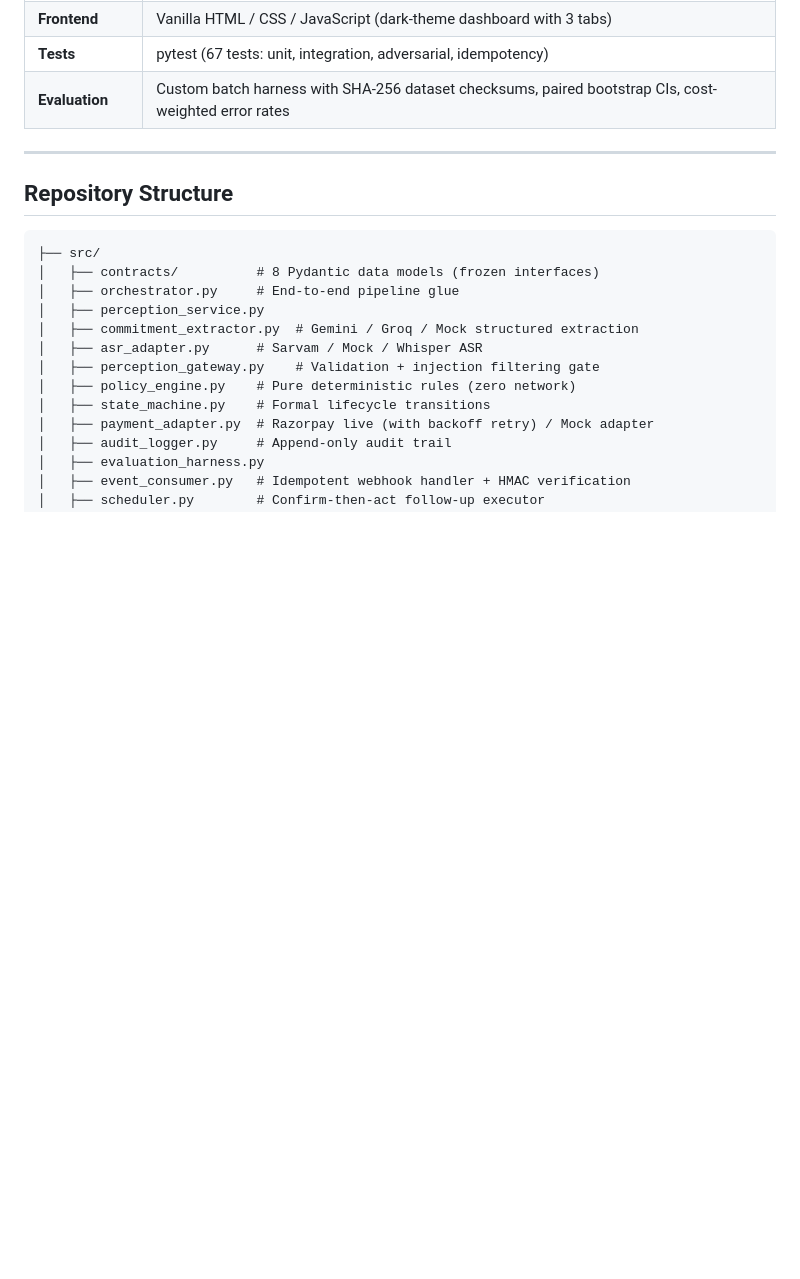
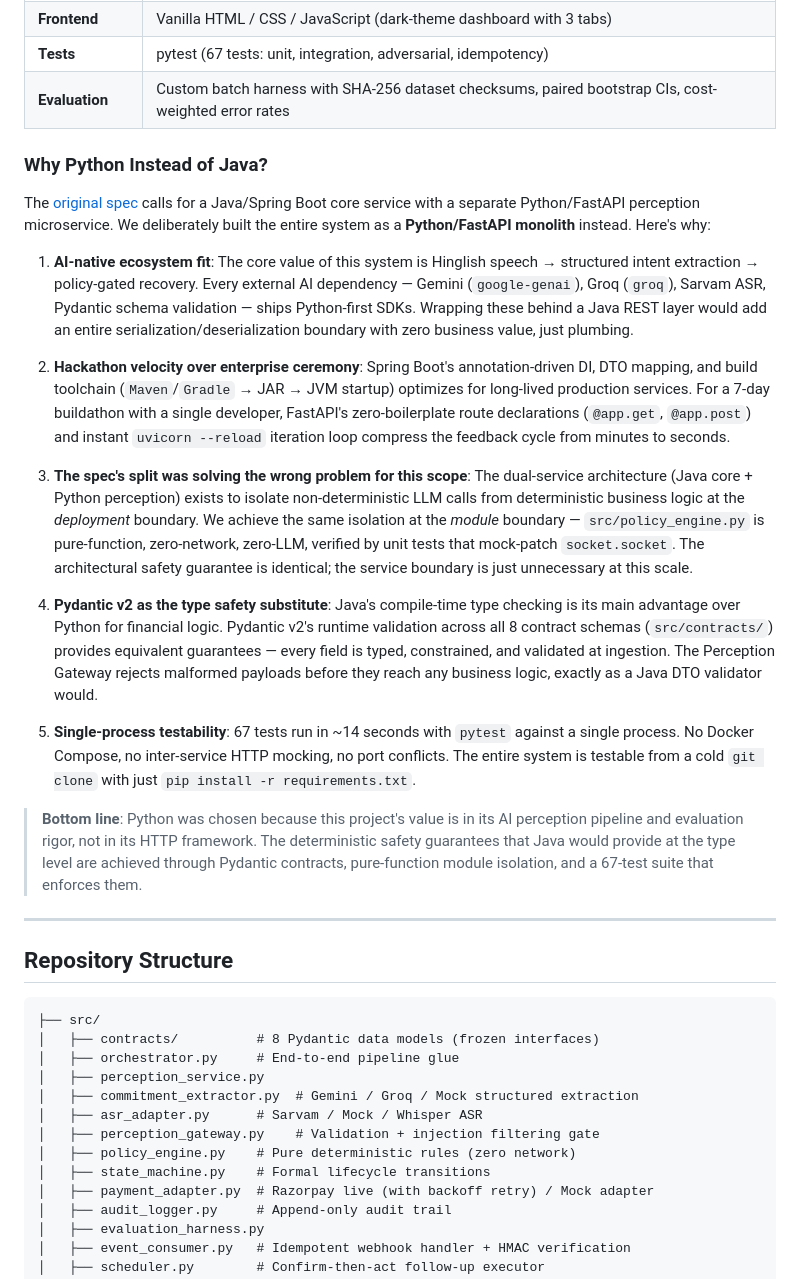
Before and after one commit to SSuriyaa26/Revenue_Recovery_Agent, a Markdown page: README.md, the part around the change. Drawn GitHub-style; blank space fills up the shorter version.

Commit message:
docs(readme): add 'Why Python Instead of Java?' section explaining spec deviation

```diff
--- a/README.md
+++ b/README.md
@@ -190,6 +190,22 @@ Date parsing (e.g., "Wednesday tak" → next Wednesday) has been tested against
 | **Tests** | pytest (67 tests: unit, integration, adversarial, idempotency) |
 | **Evaluation** | Custom batch harness with SHA-256 dataset checksums, paired bootstrap CIs, cost-weighted error rates |
 
+### Why Python Instead of Java?
+
+The [original spec](revenue-recovery-spec.md) calls for a Java/Spring Boot core service with a separate Python/FastAPI perception microservice. We deliberately built the entire system as a **Python/FastAPI monolith** instead. Here's why:
+
+1. **AI-native ecosystem fit**: The core value of this system is Hinglish speech → structured intent extraction → policy-gated recovery. Every external AI dependency — Gemini (`google-genai`), Groq (`groq`), Sarvam ASR, Pydantic schema validation — ships Python-first SDKs. Wrapping these behind a Java REST layer would add an entire serialization/deserialization boundary with zero business value, just plumbing.
+
+2. **Hackathon velocity over enterprise ceremony**: Spring Boot's annotation-driven DI, DTO mapping, and build toolchain (`Maven`/`Gradle` → JAR → JVM startup) optimizes for long-lived production services. For a 7-day buildathon with a single developer, FastAPI's zero-boilerplate route declarations (`@app.get`, `@app.post`) and instant `uvicorn --reload` iteration loop compress the feedback cycle from minutes to seconds.
+
+3. **The spec's split was solving the wrong problem for this scope**: The dual-service architecture (Java core + Python perception) exists to isolate non-deterministic LLM calls from deterministic business logic at the *deployment* boundary. We achieve the same isolation at the *module* boundary — `src/policy_engine.py` is pure-function, zero-network, zero-LLM, verified by unit tests that mock-patch `socket.socket`. The architectural safety guarantee is identical; the service boundary is just unnecessary at this scale.
+
+4. **Pydantic v2 as the type safety substitute**: Java's compile-time type checking is its main advantage over Python for financial logic. Pydantic v2's runtime validation across all 8 contract schemas (`src/contracts/`) provides equivalent guarantees — every field is typed, constrained, and validated at ingestion. The Perception Gateway rejects malformed payloads before they reach any business logic, exactly as a Java DTO validator would.
+
+5. **Single-process testability**: 67 tests run in ~14 seconds with `pytest` against a single process. No Docker Compose, no inter-service HTTP mocking, no port conflicts. The entire system is testable from a cold `git clone` with just `pip install -r requirements.txt`.
+
+> **Bottom line**: Python was chosen because this project's value is in its AI perception pipeline and evaluation rigor, not in its HTTP framework. The deterministic safety guarantees that Java would provide at the type level are achieved through Pydantic contracts, pure-function module isolation, and a 67-test suite that enforces them.
+
 ---
 
 ## Repository Structure
```
